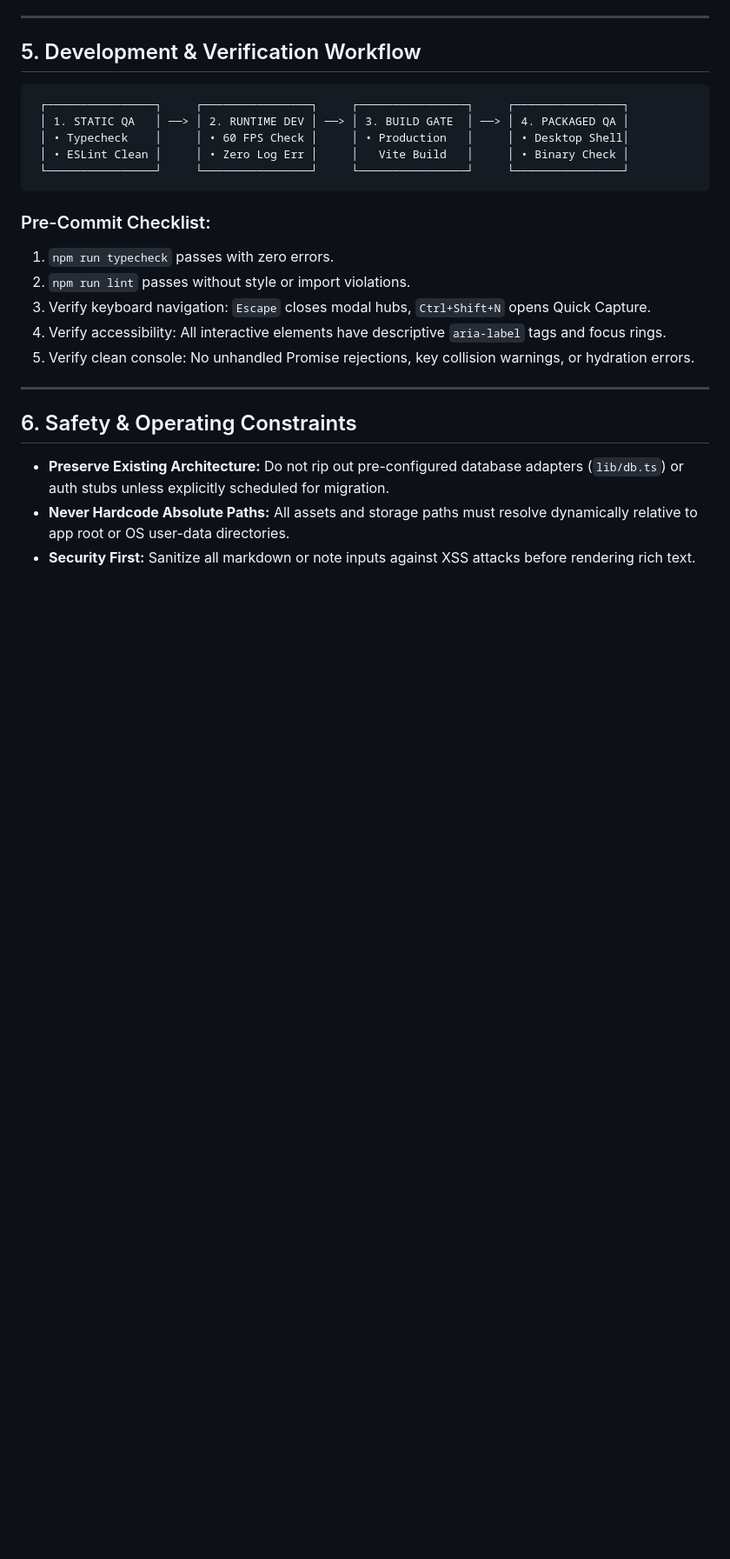
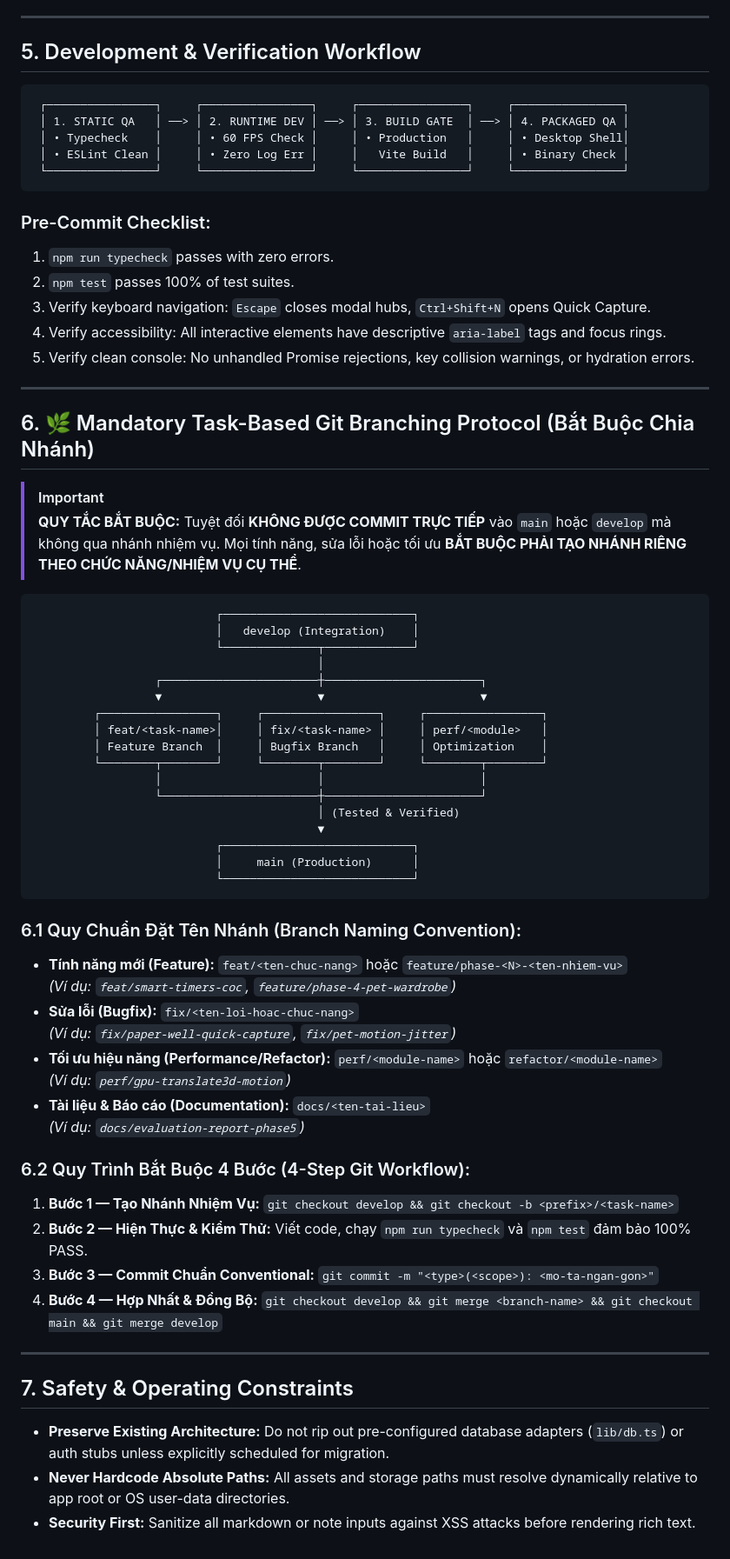
Before and after one commit to datjpro/cliff-clover-moon-tundra, a Markdown page: AGENTS.md, the part around one of its changes. Shown at 87% size. Rendered like a GitHub page; blank space fills up the shorter version.

Commit message:
docs(agents): enforce mandatory task-based git branching protocol in AGENTS.md

````diff
--- a/AGENTS.md
+++ b/AGENTS.md
@@ -125,14 +125,61 @@ When collaborating in multi-agent environments, agents must assume clear, specia
 
 ### Pre-Commit Checklist:
 1. `npm run typecheck` passes with zero errors.
-2. `npm run lint` passes without style or import violations.
+2. `npm test` passes 100% of test suites.
 3. Verify keyboard navigation: `Escape` closes modal hubs, `Ctrl+Shift+N` opens Quick Capture.
 4. Verify accessibility: All interactive elements have descriptive `aria-label` tags and focus rings.
 5. Verify clean console: No unhandled Promise rejections, key collision warnings, or hydration errors.
 
 ---
 
-## 6. Safety & Operating Constraints
+## 6. 🌿 Mandatory Task-Based Git Branching Protocol (Bắt Buộc Chia Nhánh)
+
+> [!IMPORTANT]
+> **QUY TẮC BẮT BUỘC:** Tuyệt đối **KHÔNG ĐƯỢC COMMIT TRỰC TIẾP** vào `main` hoặc `develop` mà không qua nhánh nhiệm vụ. Mọi tính năng, sửa lỗi hoặc tối ưu **BẮT BUỘC PHẢI TẠO NHÁNH RIÊNG THEO CHỨC NĂNG/NHIỆM VỤ CỤ THỂ**.
+
+```
+                           ┌────────────────────────────┐
+                           │   develop (Integration)    │
+                           └──────────────┬─────────────┘
+                                          │
+                  ┌───────────────────────┼───────────────────────┐
+                  ▼                       ▼                       ▼
+         ┌─────────────────┐     ┌─────────────────┐     ┌─────────────────┐
+         │ feat/<task-name>│     │ fix/<task-name> │     │ perf/<module>   │
+         │ Feature Branch  │     │ Bugfix Branch   │     │ Optimization    │
+         └────────┬────────┘     └────────┬────────┘     └────────┬────────┘
+                  │                       │                       │
+                  └───────────────────────┼───────────────────────┘
+                                          │ (Tested & Verified)
+                                          ▼
+                           ┌────────────────────────────┐
+                           │     main (Production)      │
+                           └────────────────────────────┘
+```
+
+### 6.1 Quy Chuẩn Đặt Tên Nhánh (Branch Naming Convention):
+- **Tính năng mới (Feature):** `feat/<ten-chuc-nang>` hoặc `feature/phase-<N>-<ten-nhiem-vu>`
+  *(Ví dụ: `feat/smart-timers-coc`, `feature/phase-4-pet-wardrobe`)*
+- **Sửa lỗi (Bugfix):** `fix/<ten-loi-hoac-chuc-nang>`
+  *(Ví dụ: `fix/paper-well-quick-capture`, `fix/pet-motion-jitter`)*
+- **Tối ưu hiệu năng (Performance/Refactor):** `perf/<module-name>` hoặc `refactor/<module-name>`
+  *(Ví dụ: `perf/gpu-translate3d-motion`)*
+- **Tài liệu & Báo cáo (Documentation):** `docs/<ten-tai-lieu>`
+  *(Ví dụ: `docs/evaluation-report-phase5`)*
+
+### 6.2 Quy Trình Bắt Buộc 4 Bước (4-Step Git Workflow):
+1. **Bước 1 — Tạo Nhánh Nhiệm Vụ:**
+   `git checkout develop && git checkout -b <prefix>/<task-name>`
+2. **Bước 2 — Hiện Thực & Kiểm Thử:**
+   Viết code, chạy `npm run typecheck` và `npm test` đảm bảo 100% PASS.
+3. **Bước 3 — Commit Chuẩn Conventional:**
+   `git commit -m "<type>(<scope>): <mo-ta-ngan-gon>"`
+4. **Bước 4 — Hợp Nhất & Đồng Bộ:**
+   `git checkout develop && git merge <branch-name> && git checkout main && git merge develop`
+
+---
+
+## 7. Safety & Operating Constraints
 
 - **Preserve Existing Architecture:** Do not rip out pre-configured database adapters (`lib/db.ts`) or auth stubs unless explicitly scheduled for migration.
 - **Never Hardcode Absolute Paths:** All assets and storage paths must resolve dynamically relative to app root or OS user-data directories.
````
Also changed, not shown: other parts of AGENTS.md (+1 -1 lines).
